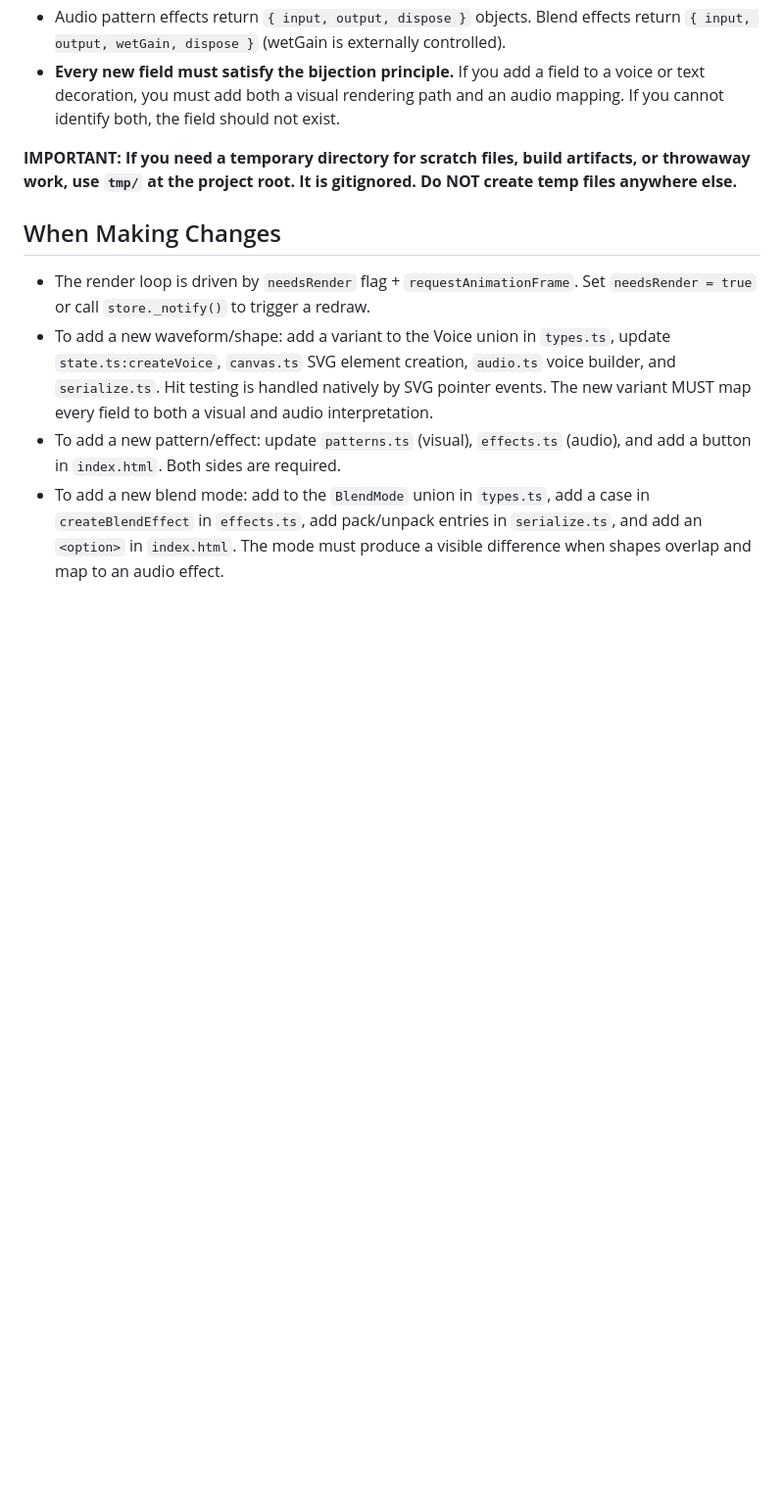
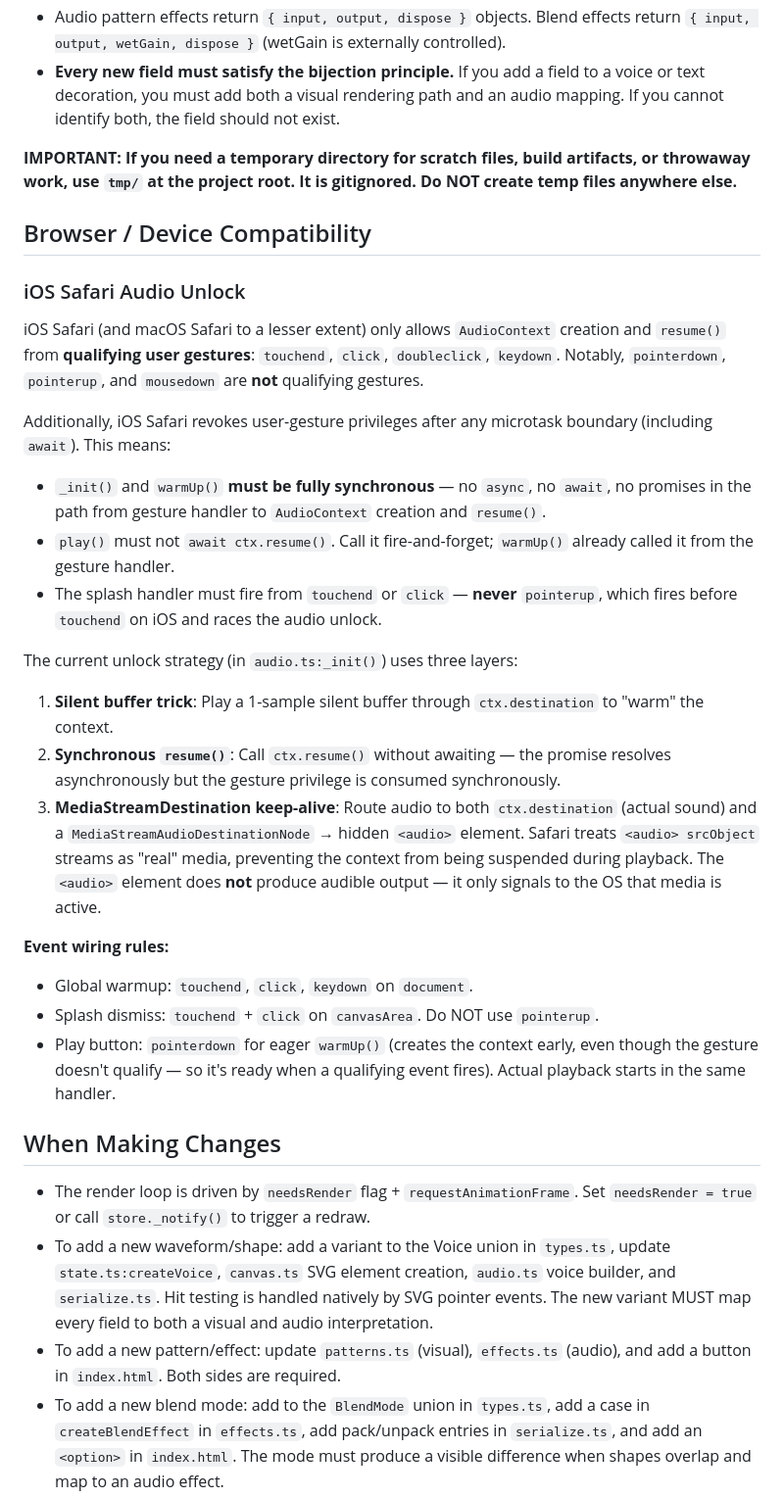
Before and after one commit to zetlen/spatch, a Markdown page: CLAUDE.md, the part around the change. Shown at 98% size. Drawn GitHub-style; blank space fills up the shorter version.

Commit message:
Move iOS Safari audio notes into CLAUDE.md (#125)
Summarize iOS Safari audio unlock rules as a permanent "Browser / Device
Compatibility" section in CLAUDE.md. Remove the scratch CONVERSATION.md.

```diff
--- a/CLAUDE.md
+++ b/CLAUDE.md
@@ -238,6 +238,46 @@ design rationale and enumeration of past violations.
 throwaway work, use `tmp/` at the project root. It is gitignored. Do NOT create temp
 files anywhere else.**
 
+## Browser / Device Compatibility
+
+### iOS Safari Audio Unlock
+
+iOS Safari (and macOS Safari to a lesser extent) only allows `AudioContext`
+creation and `resume()` from **qualifying user gestures**: `touchend`, `click`,
+`doubleclick`, `keydown`. Notably, `pointerdown`, `pointerup`, and `mousedown`
+are **not** qualifying gestures.
+
+Additionally, iOS Safari revokes user-gesture privileges after any microtask
+boundary (including `await`). This means:
+
+- `_init()` and `warmUp()` **must be fully synchronous** — no `async`, no
+  `await`, no promises in the path from gesture handler to `AudioContext`
+  creation and `resume()`.
+- `play()` must not `await ctx.resume()`. Call it fire-and-forget; `warmUp()`
+  already called it from the gesture handler.
+- The splash handler must fire from `touchend` or `click` — **never**
+  `pointerup`, which fires before `touchend` on iOS and races the audio unlock.
+
+The current unlock strategy (in `audio.ts:_init()`) uses three layers:
+1. **Silent buffer trick**: Play a 1-sample silent buffer through
+   `ctx.destination` to "warm" the context.
+2. **Synchronous `resume()`**: Call `ctx.resume()` without awaiting — the
+   promise resolves asynchronously but the gesture privilege is consumed
+   synchronously.
+3. **MediaStreamDestination keep-alive**: Route audio to both `ctx.destination`
+   (actual sound) and a `MediaStreamAudioDestinationNode` → hidden `<audio>`
+   element. Safari treats `<audio> srcObject` streams as "real" media, preventing
+   the context from being suspended during playback. The `<audio>` element does
+   **not** produce audible output — it only signals to the OS that media is
+   active.
+
+**Event wiring rules:**
+- Global warmup: `touchend`, `click`, `keydown` on `document`.
+- Splash dismiss: `touchend` + `click` on `canvasArea`. Do NOT use `pointerup`.
+- Play button: `pointerdown` for eager `warmUp()` (creates the context early,
+  even though the gesture doesn't qualify — so it's ready when a qualifying
+  event fires). Actual playback starts in the same handler.
+
 ## When Making Changes
 
 - The render loop is driven by `needsRender` flag + `requestAnimationFrame`. Set
```
Also changed, not shown: CONVERSATION.md (deleted, +0 -144 lines).
